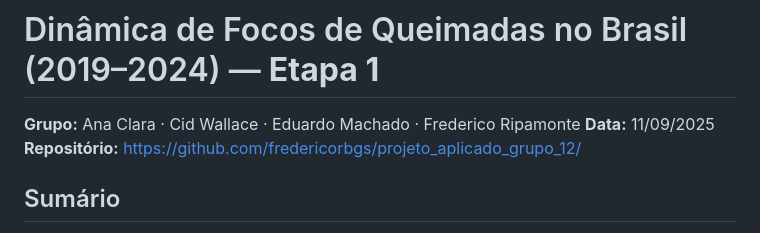
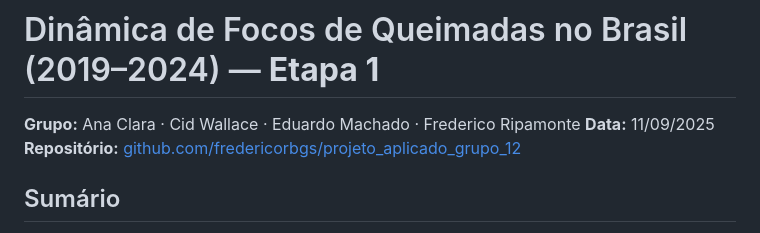
Before and after one commit to fredericorbgs/projeto_aplicado_grupo_12, a Markdown page: docs/etapa1_entrega.md, the part around one of its changes. Rendered like a GitHub page.

Commit message:
docs(etapa1): fix MD034 (wrap bare URL as markdown link)

```diff
--- a/docs/etapa1_entrega.md
+++ b/docs/etapa1_entrega.md
@@ -2,7 +2,7 @@
 
 **Grupo:** Ana Clara · Cid Wallace · Eduardo Machado · Frederico Ripamonte
 **Data:** 11/09/2025
-**Repositório:** https://github.com/fredericorbgs/projeto_aplicado_grupo_12/
+**Repositório:** [github.com/fredericorbgs/projeto_aplicado_grupo_12](https://github.com/fredericorbgs/projeto_aplicado_grupo_12/)
 
 ## Sumário
 
```
Also changed, not shown: other parts of docs/etapa1_entrega.md (+2 -0 lines).
